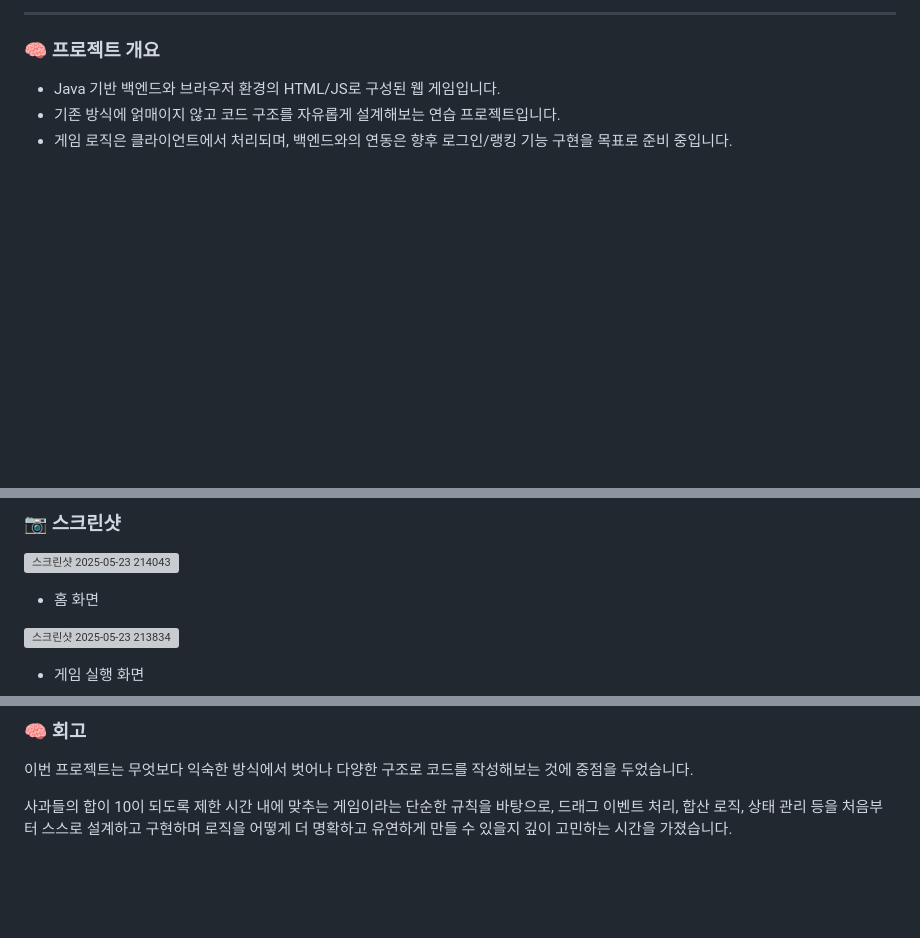
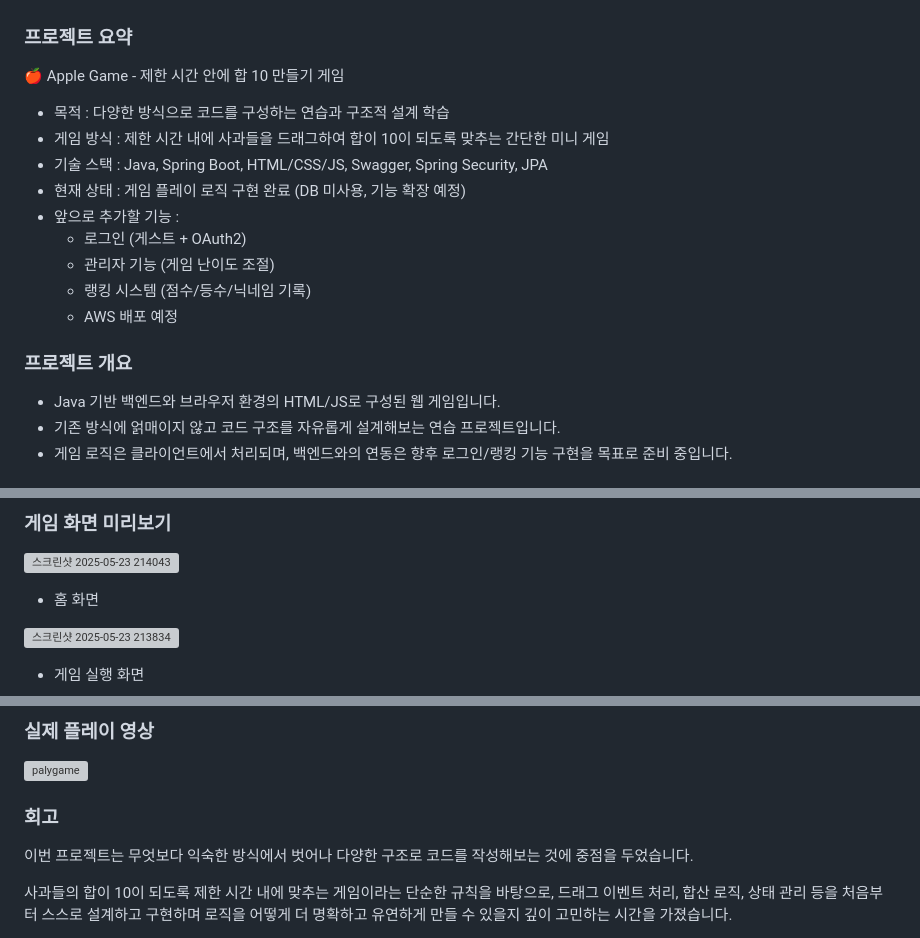
Before and after one commit to dozero25/applegame, a Markdown page: README.md, 3 parts joined by grey strips. GitHub-like rendering; blank space fills up the shorter version; grey boxes are pictures that could not be loaded.

```diff
--- a/README.md
+++ b/README.md
@@ -6,7 +6,22 @@
 
----
 
-### 🧠 프로젝트 개요
+### 프로젝트 요약
+🍎 Apple Game - 제한 시간 안에 합 10 만들기 게임
+
+ - 목적 : 다양한 방식으로 코드를 구성하는 연습과 구조적 설계 학습
+ - 게임 방식 : 제한 시간 내에 사과들을 드래그하여 합이 10이 되도록 맞추는 간단한 미니 게임
+ - 기술 스택 : Java, Spring Boot, HTML/CSS/JS, Swagger, Spring Security, JPA
+ - 현재 상태 : 게임 플레이 로직 구현 완료 (DB 미사용, 기능 확장 예정)
+ - 앞으로 추가할 기능 :
+   - 로그인 (게스트 + OAuth2)
+   - 관리자 기능 (게임 난이도 조절)
+   - 랭킹 시스템 (점수/등수/닉네임 기록)
+   - AWS 배포 예정
+
+
+</br>
+
+### 프로젝트 개요
 - Java 기반 백엔드와 브라우저 환경의 HTML/JS로 구성된 웹 게임입니다.
 - 기존 방식에 얽매이지 않고 코드 구조를 자유롭게 설계해보는 연습 프로젝트입니다.
 - 게임 로직은 클라이언트에서 처리되며, 백엔드와의 연동은 향후 로그인/랭킹 기능 구현을 목표로 준비 중입니다.
@@ -85,5 +101,5 @@
 
-### 📷 스크린샷
+### 게임 화면 미리보기
 ![스크린샷 2025-05-23 214043](https://github.com/user-attachments/assets/a7cd90e6-f702-4e77-9861-1dca96db986b)
 - 홈 화면
 
@@ -97,5 +113,10 @@
 
-### 🧠 회고
+### 실제 플레이 영상
+![palygame](https://github.com/user-attachments/assets/28d544de-25a8-4966-b49b-961554abd0d4)
+
+</br>
+
+### 회고
 이번 프로젝트는 무엇보다 익숙한 방식에서 벗어나 다양한 구조로 코드를 작성해보는 것에 중점을 두었습니다.</br>
 
 사과들의 합이 10이 되도록 제한 시간 내에 맞추는 게임이라는 단순한 규칙을 바탕으로, 드래그 이벤트 처리, 합산 로직, 상태 관리 등을 처음부터 스스로 설계하고 구현하며 로직을 어떻게 더 명확하고 유연하게 만들 수 있을지 깊이 고민하는 시간을 가졌습니다.</br>
```
Also changed, not shown: other parts of README.md (+14 -13 lines).
